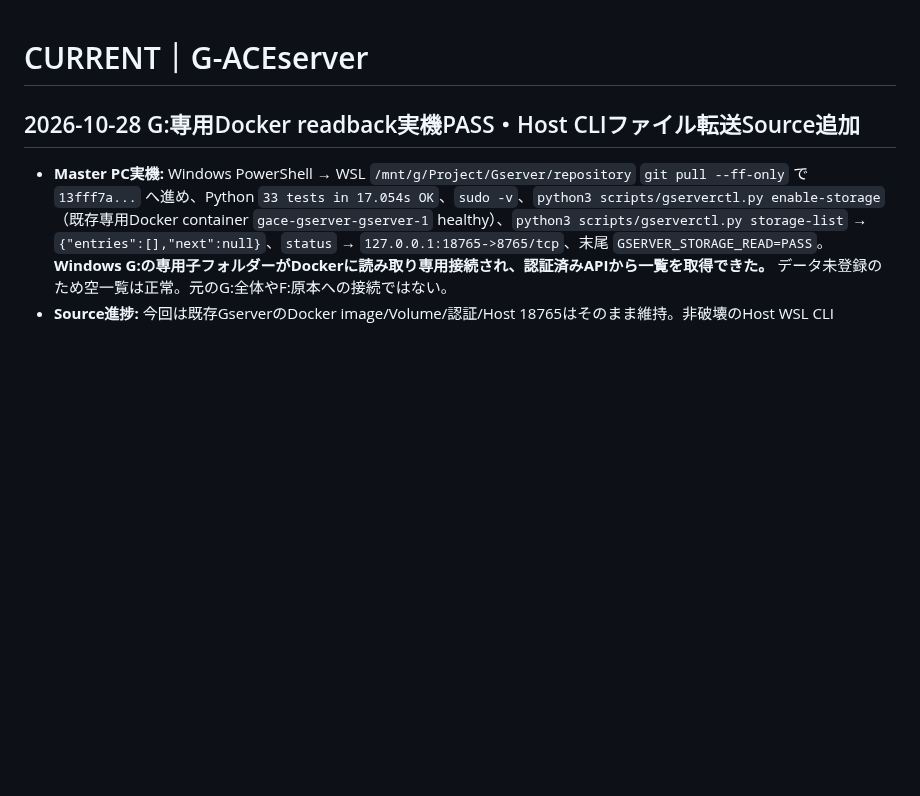
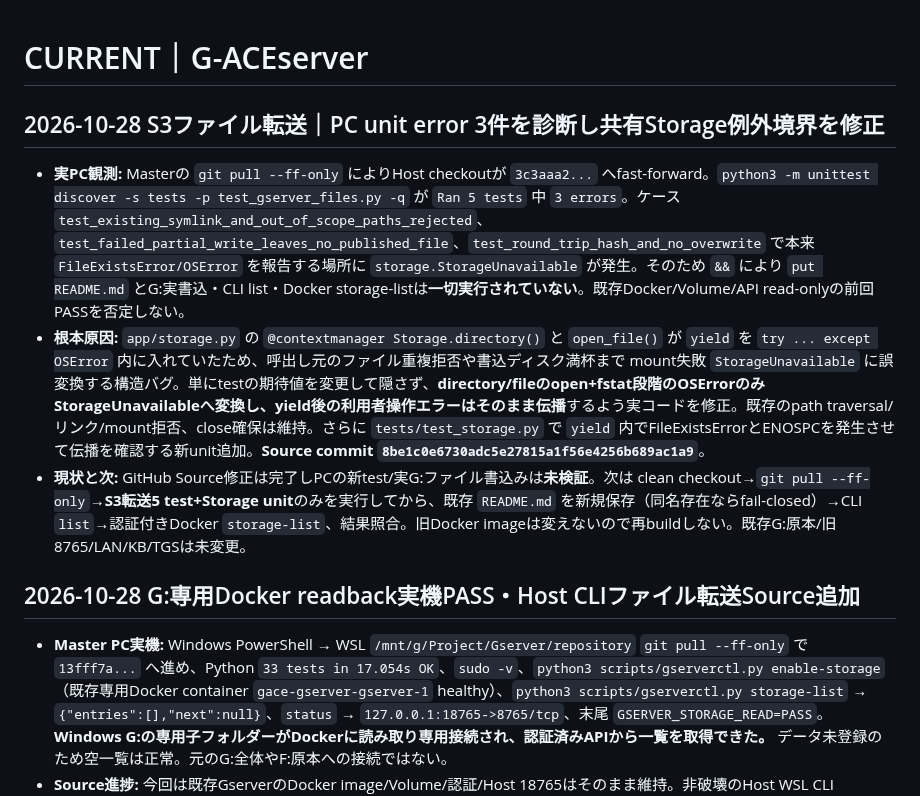
Before and after one commit to seigo-gace/G-ACEserver, a Markdown page: docs/CURRENT.md, the part around the change. Drawn GitHub-style; blank space fills up the shorter version.

Commit message:
docs(gserver): record transfer unit failure and source-level OSError boundary correction

```diff
--- a/docs/CURRENT.md
+++ b/docs/CURRENT.md
@@ -1,4 +1,10 @@
 # CURRENT｜G-ACEserver
+## 2026-10-28 S3ファイル転送｜PC unit error 3件を診断し共有Storage例外境界を修正
+
+- **実PC観測:** Masterの `git pull --ff-only` によりHost checkoutが `3c3aaa2...` へfast-forward。`python3 -m unittest discover -s tests -p test_gserver_files.py -q` が `Ran 5 tests` 中 `3 errors`。ケース `test_existing_symlink_and_out_of_scope_paths_rejected`、`test_failed_partial_write_leaves_no_published_file`、`test_round_trip_hash_and_no_overwrite` で本来 `FileExistsError/OSError` を報告する場所に `storage.StorageUnavailable` が発生。そのため `&&` により `put README.md` とG:実書込・CLI list・Docker storage-listは**一切実行されていない**。既存Docker/Volume/API read-onlyの前回PASSを否定しない。
+- **根本原因:** `app/storage.py` の `@contextmanager Storage.directory()` と `open_file()` が `yield` を `try ... except OSError` 内に入れていたため、呼出し元のファイル重複拒否や書込ディスク満杯まで mount失敗 `StorageUnavailable` に誤変換する構造バグ。単にtestの期待値を変更して隠さず、**directory/fileのopen+fstat段階のOSErrorのみStorageUnavailableへ変換し、yield後の利用者操作エラーはそのまま伝播**するよう実コードを修正。既存のpath traversal/リンク/mount拒否、close確保は維持。さらに `tests/test_storage.py` で `yield` 内でFileExistsErrorとENOSPCを発生させて伝播を確認する新unit追加。**Source commit `8be1c0e6730adc5e27815a1f56e4256b689ac1a9`**。
+- **現状と次:** GitHub Source修正は完了しPCの新test/実G:ファイル書込みは**未検証**。次は clean checkout→`git pull --ff-only`→**S3転送5 test+Storage unit**のみを実行してから、既存 `README.md` を新規保存（同名存在ならfail-closed）→CLI `list`→認証付きDocker `storage-list`、結果照合。旧Docker imageは変えないので再buildしない。既存G:原本/旧8765/LAN/KB/TGSは未変更。
+
 ## 2026-10-28 G:専用Docker readback実機PASS・Host CLIファイル転送Source追加
 
 - **Master PC実機:** Windows PowerShell → WSL `/mnt/g/Project/Gserver/repository` `git pull --ff-only` で `13fff7a...` へ進め、Python `33 tests in 17.054s OK`、`sudo -v`、`python3 scripts/gserverctl.py enable-storage`（既存専用Docker container `gace-gserver-gserver-1` healthy）、`python3 scripts/gserverctl.py storage-list` → `{"entries":[],"next":null}`、`status` → `127.0.0.1:18765->8765/tcp`、末尾 `GSERVER_STORAGE_READ=PASS`。**Windows G:の専用子フォルダーがDockerに読み取り専用接続され、認証済みAPIから一覧を取得できた。** データ未登録のため空一覧は正常。元のG:全体やF:原本への接続ではない。
```
